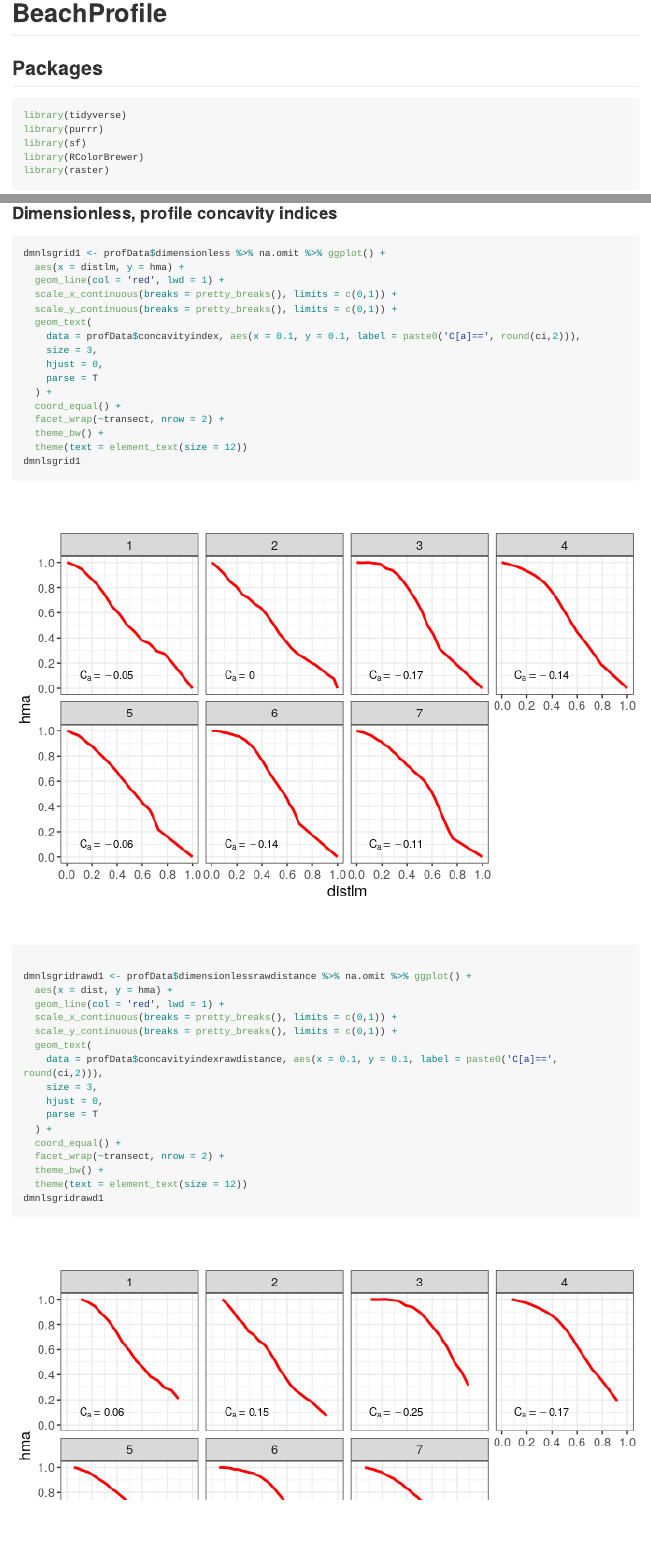
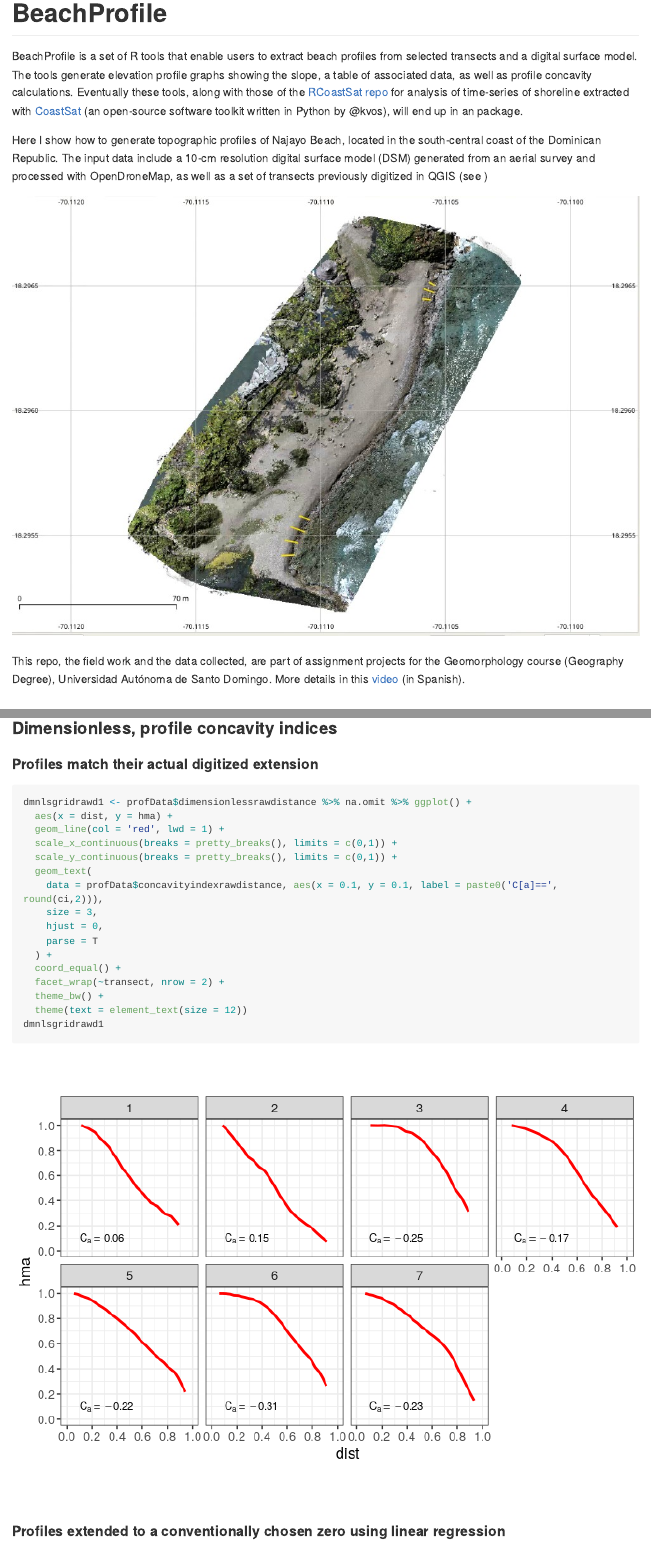
Before and after one commit to geofis/BeachProfile, an R Markdown document (README.Rmd): the page in a window 1100 px wide, from its top, and a second part further down, joined at a grey line. The pictures show the output file README.md that the author committed with the source, drawn offline in the style of GitHub; long lines of code are wrapped.

Commit message:
Explanation added

````diff
--- a/README.Rmd
+++ b/README.Rmd
@@ -15,6 +15,14 @@ knitr::opts_chunk$set(
   fig.path = "img/"
 )
 ```
+
+BeachProfile is a set of R tools that enable users to extract beach profiles from selected transects and a digital surface model. The tools generate elevation profile graphs showing the slope, a table of associated data, as well as profile concavity calculations. Eventually these tools, along with those of the [RCoastSat repo](https://github.com/geofis/RCoastSat) for analysis of time-series of shoreline extracted with [CoastSat](https://github.com/kvos/CoastSat) (an open-source software toolkit written in Python by @kvos), will end up in an \texttt{R} package.
+
+Here I show how to generate topographic profiles of Najayo Beach, located in the south-central coast of the Dominican Republic. The input data include a 10-cm resolution digital surface model (DSM) generated from an aerial survey and processed with OpenDroneMap, as well as a set of transects previously digitized in QGIS (see \ref{transectsqgis})
+
+![Orthophoto and transects as shown in QGIS\label{transectsqgis}](img/transects-qgis.jpg)
+
+This repo, the field work and the data collected, are part of assignment projects for the Geomorphology course (Geography Degree), Universidad Autónoma de Santo Domingo. More details in this [video](https://www.youtube.com/watch?v=k6j5pVxvfN0) (in Spanish).
 
 ## Packages
 
@@ -40,10 +48,7 @@ map(funs, source)
 # transprof <- rtrans('data/transect-profiles.geojson')
 transprof <- rtrans('data/transect-profiles-short.geojson')
 rawDsm <- raster('data/raw-dsm.tif')
-dsm <- thresholdRaise(
-  rasterDsm = rawDsm, threshold = -28.9,
-  outRasterPath = 'out/cleaned-raised-dsm.tif',
-  overwrite=T)
+dsm <- thresholdRaise(rasterDsm = rawDsm, threshold = -28.9)
 plot(dsm)
 plot(as_Spatial(transprof), add=T)
 
@@ -151,6 +156,29 @@ dmngrid + facet_wrap(~transect, nrow = 7) + coord_equal(ratio = 2)
 
 ### Dimensionless, profile concavity indices
 
+#### Profiles match their actual digitized extension
+
+```{r}
+dmnlsgridrawd1 <- profData$dimensionlessrawdistance %>% na.omit %>% ggplot() +
+  aes(x = dist, y = hma) +
+  geom_line(col = 'red', lwd = 1) +
+  scale_x_continuous(breaks = pretty_breaks(), limits = c(0,1)) +
+  scale_y_continuous(breaks = pretty_breaks(), limits = c(0,1)) +
+  geom_text(
+    data = profData$concavityindexrawdistance, aes(x = 0.1, y = 0.1, label = paste0('C[a]==', round(ci,2))),
+    size = 3,
+    hjust = 0,
+    parse = T
+  ) +
+  coord_equal() +
+  facet_wrap(~transect, nrow = 2) +
+  theme_bw() +
+  theme(text = element_text(size = 12))
+dmnlsgridrawd1
+```
+
+#### Profiles extended to a conventionally chosen zero using linear regression
+
 ```{r}
 dmnlsgrid1 <- profData$dimensionless %>% na.omit %>% ggplot() +
   aes(x = distlm, y = hma) +
@@ -168,21 +196,4 @@ dmnlsgrid1 <- profData$dimensionless %>% na.omit %>% ggplot() +
   theme_bw() +
   theme(text = element_text(size = 12))
 dmnlsgrid1
-
-dmnlsgridrawd1 <- profData$dimensionlessrawdistance %>% na.omit %>% ggplot() +
-  aes(x = dist, y = hma) +
-  geom_line(col = 'red', lwd = 1) +
-  scale_x_continuous(breaks = pretty_breaks(), limits = c(0,1)) +
-  scale_y_continuous(breaks = pretty_breaks(), limits = c(0,1)) +
-  geom_text(
-    data = profData$concavityindexrawdistance, aes(x = 0.1, y = 0.1, label = paste0('C[a]==', round(ci,2))),
-    size = 3,
-    hjust = 0,
-    parse = T
-  ) +
-  coord_equal() +
-  facet_wrap(~transect, nrow = 2) +
-  theme_bw() +
-  theme(text = element_text(size = 12))
-dmnlsgridrawd1
 ```
````
Also changed, not shown: README.md, img/transects-qgis.jpg (added), img/unnamed-chunk-10-1.png (added), img/unnamed-chunk-9-1.png, README.Rmd (4 more changed lines).
